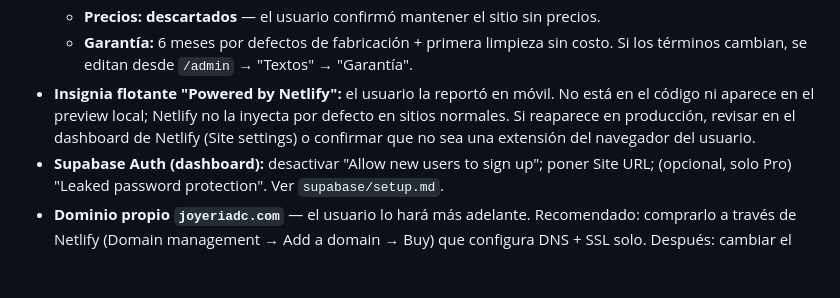
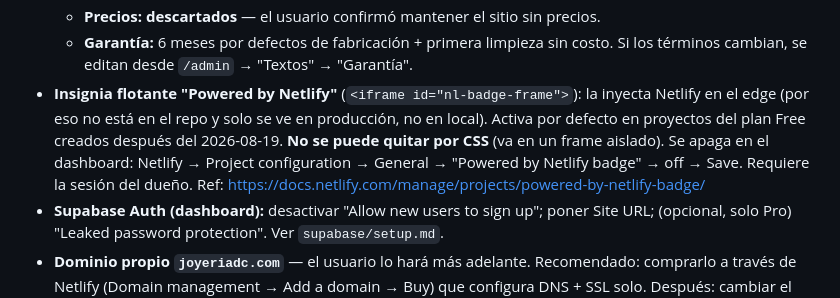
Before and after one commit to carloslemus11/JoyeriaDC, a Markdown page: CLAUDE.md, the part around the change. Drawn GitHub-style; blank space fills up the shorter version.

Commit message:
docs: nota sobre la insignia Powered by Netlify (se apaga en el dashboard)
Co-Authored-By: Claude Sonnet 5 <noreply@anthropic.com>

```diff
--- a/CLAUDE.md
+++ b/CLAUDE.md
@@ -360,10 +360,12 @@ requerir abrir sesión nueva para aparecer listadas.
   - **Precios: descartados** — el usuario confirmó mantener el sitio sin precios.
   - **Garantía:** 6 meses por defectos de fabricación + primera limpieza sin costo. Si los
     términos cambian, se editan desde `/admin` → "Textos" → "Garantía".
-- **Insignia flotante "Powered by Netlify":** el usuario la reportó en móvil. No está en el
-  código ni aparece en el preview local; Netlify no la inyecta por defecto en sitios
-  normales. Si reaparece en producción, revisar en el dashboard de Netlify (Site settings)
-  o confirmar que no sea una extensión del navegador del usuario.
+- **Insignia flotante "Powered by Netlify"** (`<iframe id="nl-badge-frame">`): la inyecta
+  Netlify en el edge (por eso no está en el repo y solo se ve en producción, no en local).
+  Activa por defecto en proyectos del plan Free creados después del 2026-08-19. **No se
+  puede quitar por CSS** (va en un frame aislado). Se apaga en el dashboard: Netlify →
+  Project configuration → General → "Powered by Netlify badge" → off → Save. Requiere la
+  sesión del dueño. Ref: <https://docs.netlify.com/manage/projects/powered-by-netlify-badge/>
 - **Supabase Auth (dashboard):** desactivar "Allow new users to sign up"; poner Site URL;
   (opcional, solo Pro) "Leaked password protection". Ver `supabase/setup.md`.
 - **Dominio propio `joyeriadc.com`** — el usuario lo hará más adelante. Recomendado:
```
